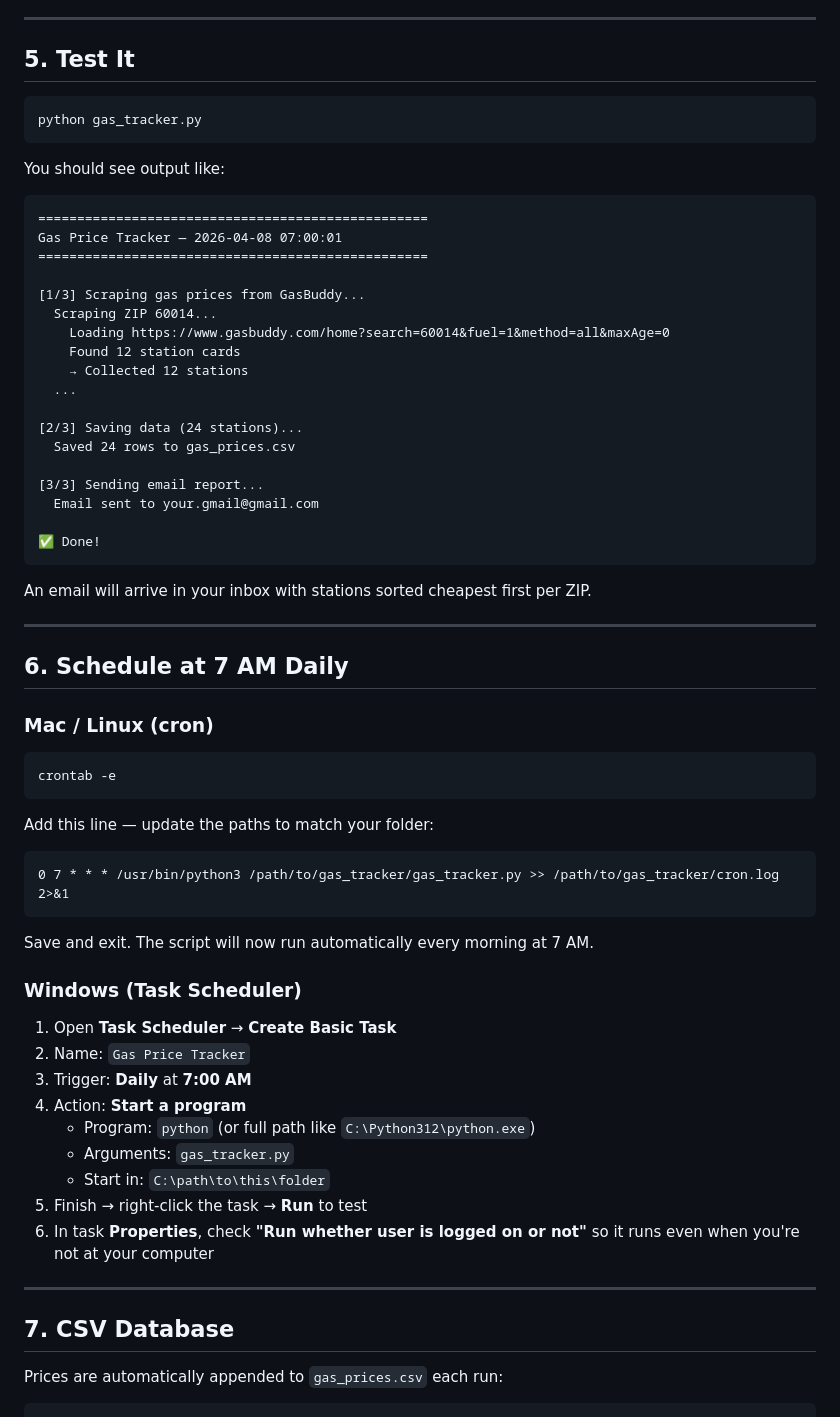
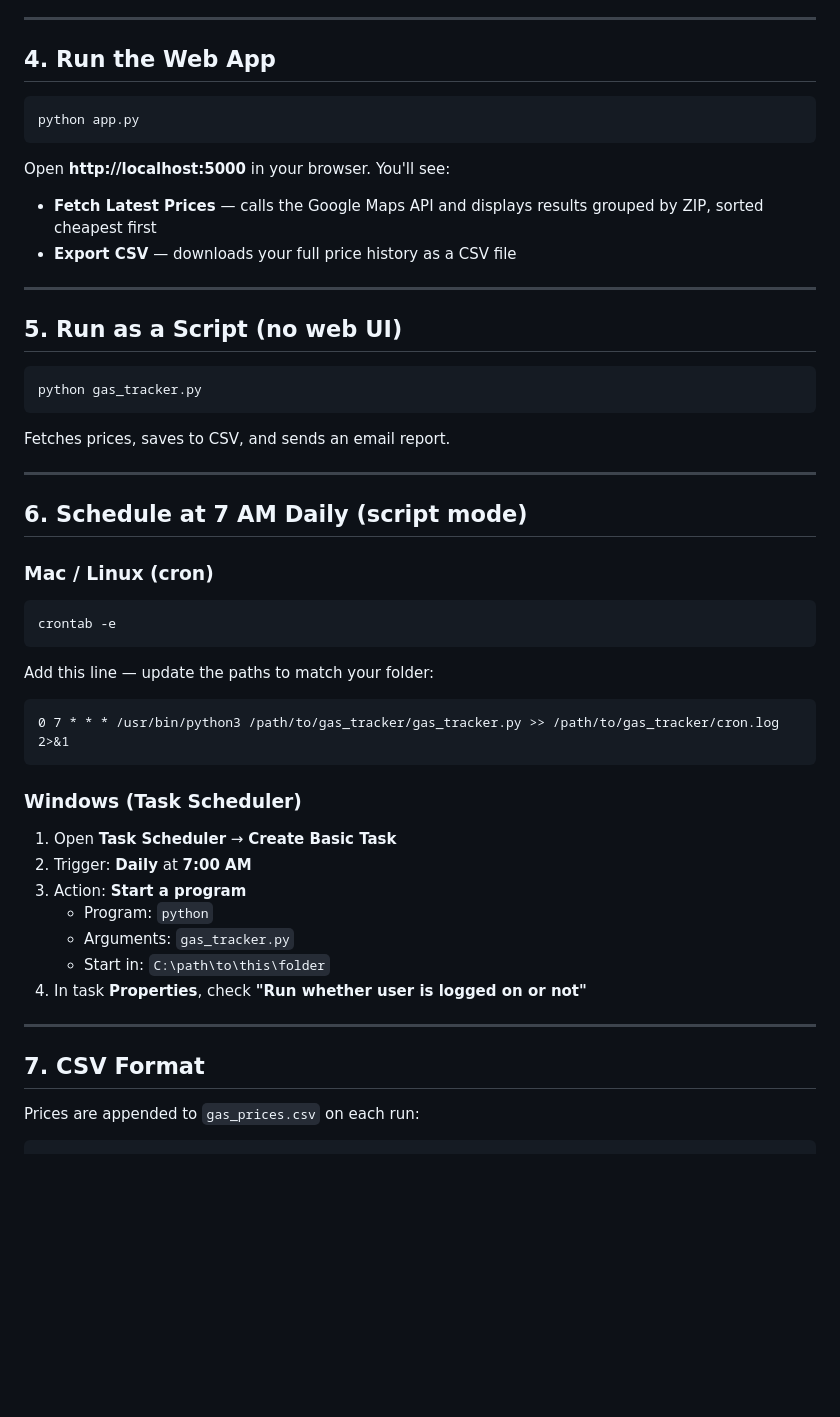
Before and after one commit to bradartman/gas-price-tracker, a Markdown page: README.md, the part around one of its changes. Rendered like a GitHub page; blank space fills up the shorter version.

````diff
--- a/README.md
+++ b/README.md
@@ -85,40 +75,30 @@ Open `config.json` and fill in your email details:
 
 ---
 
-## 5. Test It
+## 4. Run the Web App
+
+```bash
+python app.py
+```
+
+Open **http://localhost:5000** in your browser. You'll see:
+
+- **Fetch Latest Prices** — calls the Google Maps API and displays results grouped by ZIP, sorted cheapest first
+- **Export CSV** — downloads your full price history as a CSV file
+
+---
+
+## 5. Run as a Script (no web UI)
 
 ```bash
 python gas_tracker.py
 ```
 
-You should see output like:
-
-```
-==================================================
-Gas Price Tracker — 2026-04-08 07:00:01
-==================================================
-
-[1/3] Scraping gas prices from GasBuddy...
-  Scraping ZIP 60014...
-    Loading https://www.gasbuddy.com/home?search=60014&fuel=1&method=all&maxAge=0
-    Found 12 station cards
-    → Collected 12 stations
-  ...
-
-[2/3] Saving data (24 stations)...
-  Saved 24 rows to gas_prices.csv
-
-[3/3] Sending email report...
-  Email sent to your.gmail@gmail.com
-
-✅ Done!
-```
-
-An email will arrive in your inbox with stations sorted cheapest first per ZIP.
+Fetches prices, saves to CSV, and sends an email report.
 
 ---
 
-## 6. Schedule at 7 AM Daily
+## 6. Schedule at 7 AM Daily (script mode)
 
 ### Mac / Linux (cron)
 
@@ -132,25 +112,21 @@ Add this line — update the paths to match your folder:
 0 7 * * * /usr/bin/python3 /path/to/gas_tracker/gas_tracker.py >> /path/to/gas_tracker/cron.log 2>&1
 ```
 
-Save and exit. The script will now run automatically every morning at 7 AM.
-
 ### Windows (Task Scheduler)
 
 1. Open **Task Scheduler** → **Create Basic Task**
-2. Name: `Gas Price Tracker`
-3. Trigger: **Daily** at **7:00 AM**
-4. Action: **Start a program**
-   - Program: `python` (or full path like `C:\Python312\python.exe`)
+2. Trigger: **Daily** at **7:00 AM**
+3. Action: **Start a program**
+   - Program: `python`
    - Arguments: `gas_tracker.py`
    - Start in: `C:\path\to\this\folder`
-5. Finish → right-click the task → **Run** to test
-6. In task **Properties**, check **"Run whether user is logged on or not"** so it runs even when you're not at your computer
+4. In task **Properties**, check **"Run whether user is logged on or not"**
 
 ---
 
-## 7. CSV Database
+## 7. CSV Format
 
-Prices are automatically appended to `gas_prices.csv` each run:
+Prices are appended to `gas_prices.csv` on each run:
 
 ```
 date,zip,station,address,price_87
````
Also changed, not shown: other parts of README.md (+29 -59 lines).
